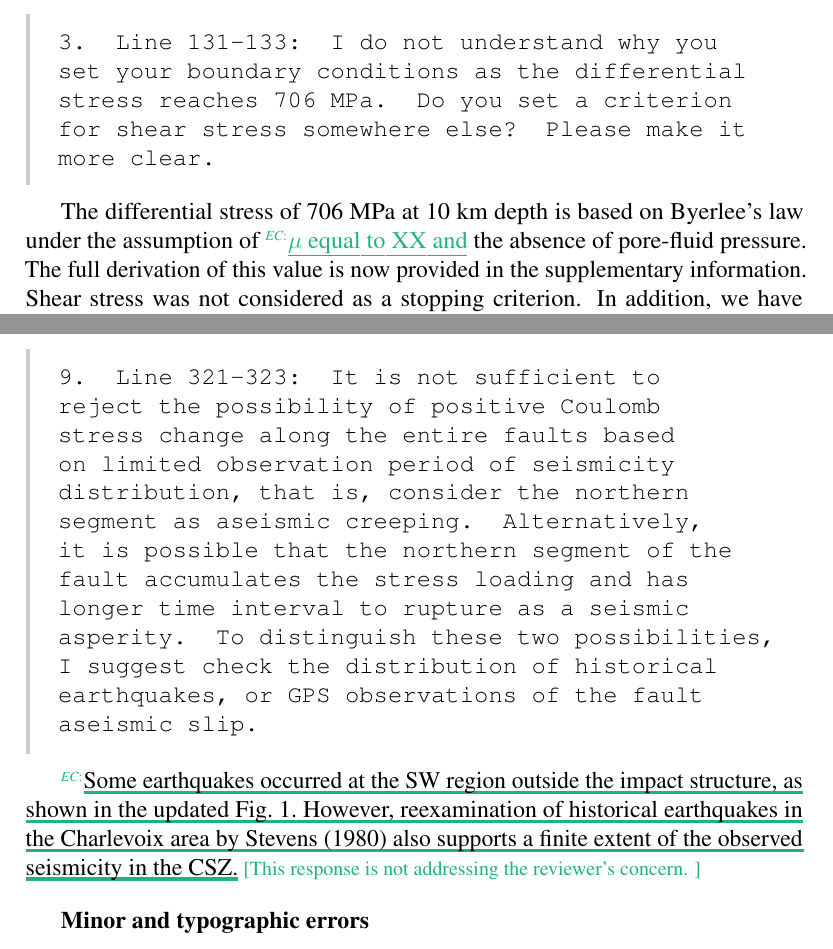
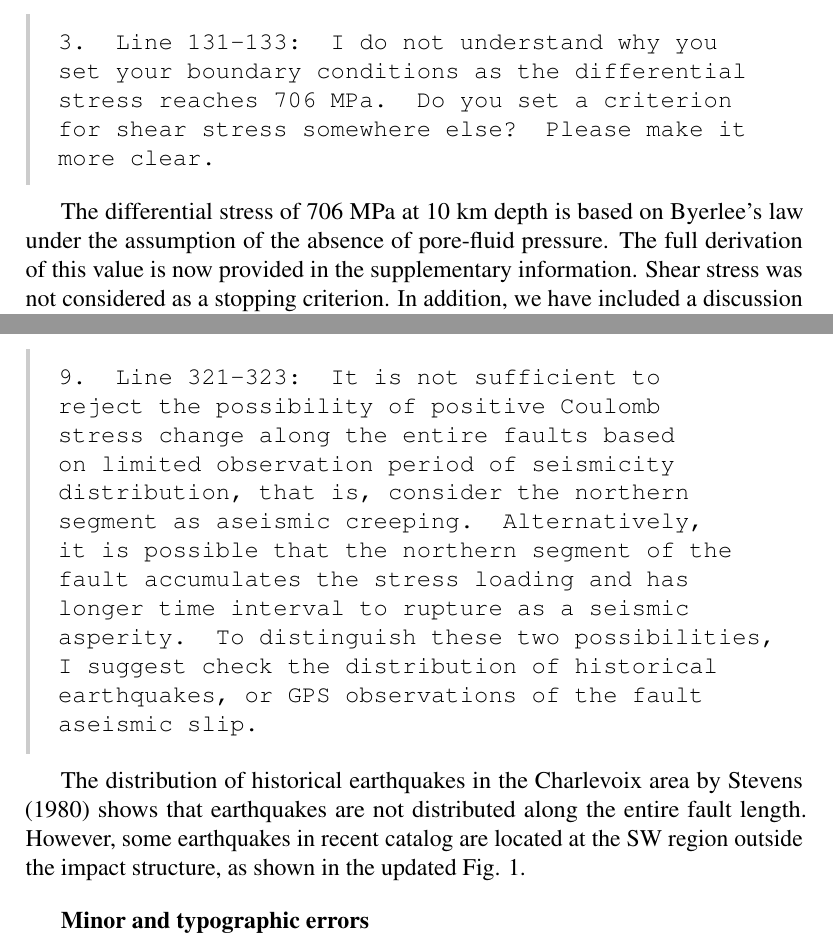
Before and after one commit to echoi/CSZ_Fadugba, a LaTeX document (Rebuttal_Letter.tex): two parts of pages 4 and 6 of 10, joined at a grey line, cut so that both start at the same text. Compiled offline with pdfLaTeX.

Commit message:
Finished rebuttal letter

```diff
--- a/Rebuttal_Letter.tex
+++ b/Rebuttal_Letter.tex
@@ -92,7 +92,10 @@ We have added Fig. S1 in the supplementary information.
 \begin{response}{3. Line 131-133: I do not understand why you set your boundary conditions as the differential stress reaches 706 MPa. Do you set a criterion for shear stress somewhere else? Please make it more clear.}
 
   %\annote[EC]{We agree with the reviewer}{Agree only when you are sure that doing so would not negatively affect your arguments, assumptions or the overall integrity of your paper. Never confess; only justify.} on the high differential stress at seismogenic depth in our study, due to}
-  The differential stress of 706 MPa at 10 km depth is based on Byerlee's law under the assumption of  \add[EC]{$\mu$ equal to XX and} the absence of pore-fluid pressure. The full derivation of this value is now provided in the supplementary information. Shear stress was not considered as a stopping criterion. In addition, we have included a discussion on the possibility and some consequences of pore-fluid pressure at depth (Lines 528-538).
+  The differential stress of 706 MPa at 10 km depth is based on Byerlee's law under the assumption of
+  %$\mu$ equal to 0.6 and \add[OF]{The equation of Byerlee's law has a μ value of 0.6. It is not an assumption in our study.}
+  %\add[EC]{$\mu$ equal to 0.6 and}
+  the absence of pore-fluid pressure. The full derivation of this value is now provided in the supplementary information. Shear stress was not considered as a stopping criterion. In addition, we have included a discussion on the possibility and some consequences of pore-fluid pressure at depth (Lines 528-538).
 
 \end{response}
 
@@ -132,7 +135,10 @@ We have added Fig. S1 in the supplementary information.
 
 \begin{response}{9. Line 321-323: It is not sufficient to reject the possibility of positive Coulomb stress change along the entire faults based on limited observation period of seismicity distribution, that is, consider the northern segment as aseismic creeping. Alternatively, it is possible that the northern segment of the fault accumulates the stress loading and has longer time interval to rupture as a seismic asperity. To distinguish these two possibilities, I suggest check the distribution of historical earthquakes, or GPS observations of the fault aseismic slip.}
 
-  \annote[EC]{Some earthquakes occurred at the SW region outside the impact structure, as shown in the updated Fig. 1. However, reexamination of historical earthquakes in the Charlevoix area by Stevens (1980) also supports a finite extent of the observed seismicity in the CSZ.}{This response is not addressing the reviewer's concern. }
+  The distribution of historical earthquakes in the Charlevoix area by Stevens (1980) shows that earthquakes are not distributed along the entire fault length. However, some earthquakes  in recent catalog are located at the SW region outside the impact structure, as shown in the updated Fig. 1.
+
+ %\annote[EC]{Some earthquakes occurred at the SW region outside the impact structure, as shown in the updated Fig. 1. However, reexamination of historical earthquakes in the Charlevoix area by Stevens (1980) also supports a finite extent of the observed seismicity in the CSZ.}{This response is not addressing the reviewer's concern. }
+
 \end{response}
 
 \textbf{Minor and typographic errors}
```
Also changed, not shown: main_full_manuscript.tex (+2 -1 lines), Rebuttal_Letter.pdf (added), main_full_manuscript.bbl (added), Rebuttal_Letter.tex (2 more changed lines), 11 other files.
